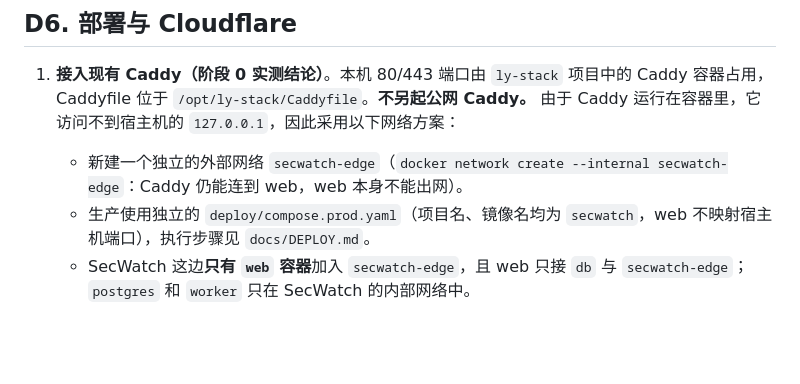
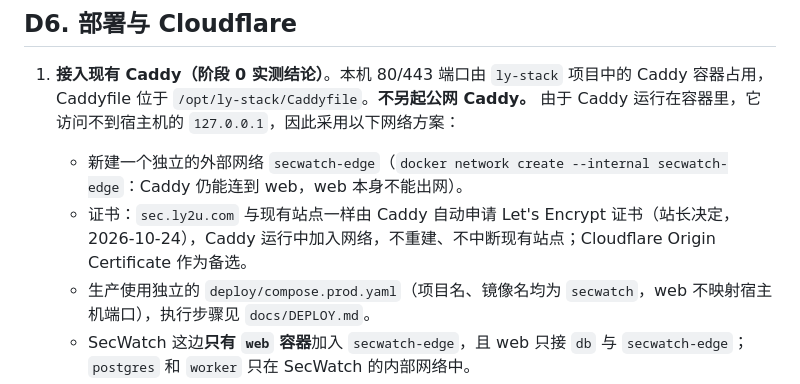
Before and after one commit to ly2u/sec, a Markdown page: docs/ARCHITECTURE.md, the part around the change. Drawn GitHub-style; blank space fills up the shorter version.

```diff
--- a/docs/ARCHITECTURE.md
+++ b/docs/ARCHITECTURE.md
@@ -264,6 +264,7 @@ worker 是常驻进程，以 PostgreSQL advisory lock 保证同一数据库只
 
 1. **接入现有 Caddy（阶段 0 实测结论）**。本机 80/443 端口由 `ly-stack` 项目中的 Caddy 容器占用，Caddyfile 位于 `/opt/ly-stack/Caddyfile`。**不另起公网 Caddy。** 由于 Caddy 运行在容器里，它访问不到宿主机的 `127.0.0.1`，因此采用以下网络方案：
    - 新建一个独立的外部网络 `secwatch-edge`（`docker network create --internal secwatch-edge`：Caddy 仍能连到 web，web 本身不能出网）。
+   - 证书：`sec.ly2u.com` 与现有站点一样由 Caddy 自动申请 Let's Encrypt 证书（站长决定，2026-10-24），Caddy 运行中加入网络，不重建、不中断现有站点；Cloudflare Origin Certificate 作为备选。
    - 生产使用独立的 `deploy/compose.prod.yaml`（项目名、镜像名均为 `secwatch`，web 不映射宿主机端口），执行步骤见 `docs/DEPLOY.md`。
    - SecWatch 这边**只有 `web` 容器**加入 `secwatch-edge`，且 web 只接 `db` 与 `secwatch-edge`；`postgres` 和 `worker` 只在 SecWatch 的内部网络中。
    - 在 `ly-stack` 的 compose 文件中，给 caddy 服务追加 `secwatch-edge` 网络（声明为 `external: true`），然后在 Caddyfile 中新增 `sec.ly2u.com` 站点，反代到 `secwatch-web:8000`。
```
Also changed, not shown: docs/DEPLOY.md (+27 -25 lines).
